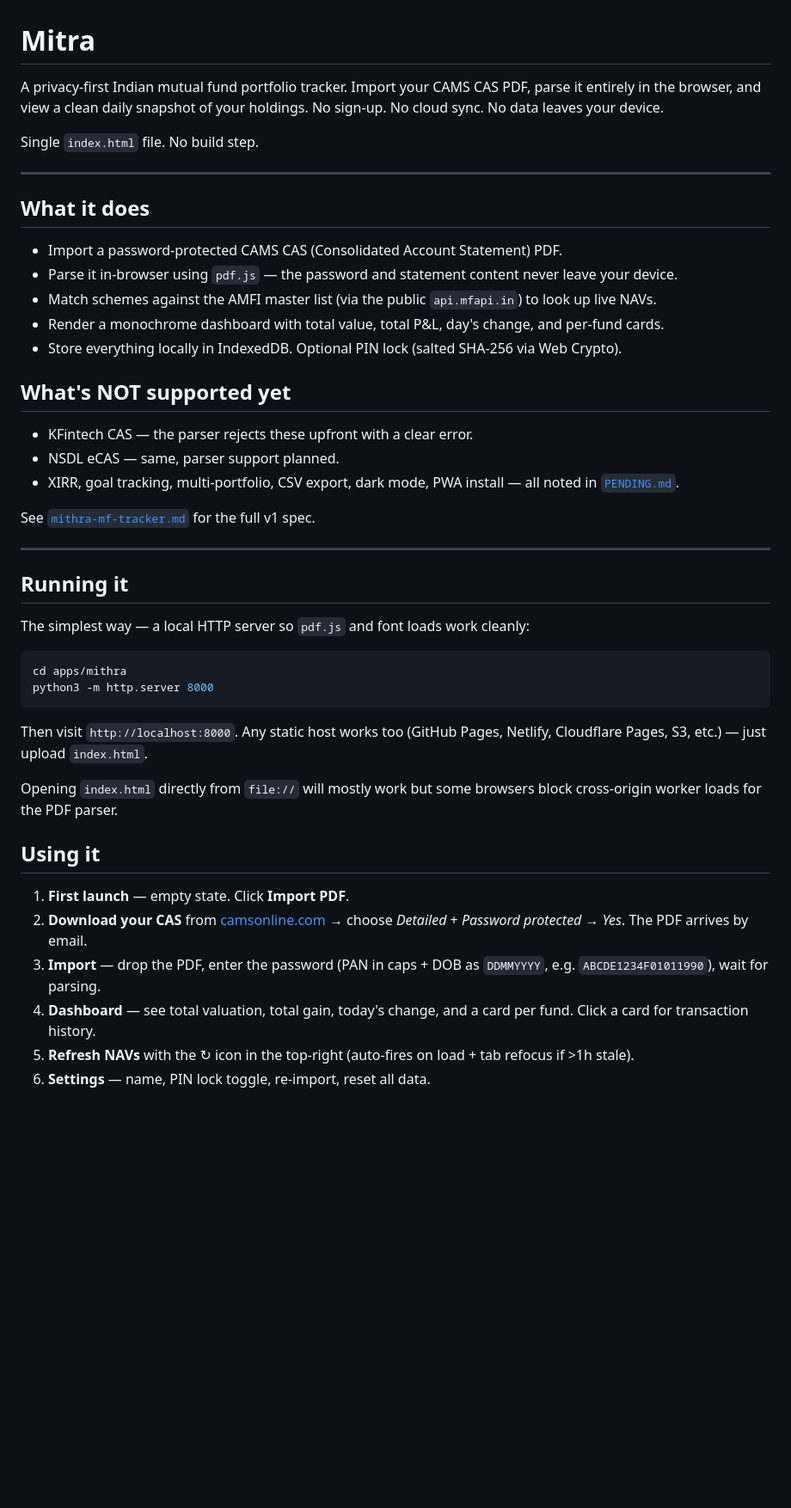
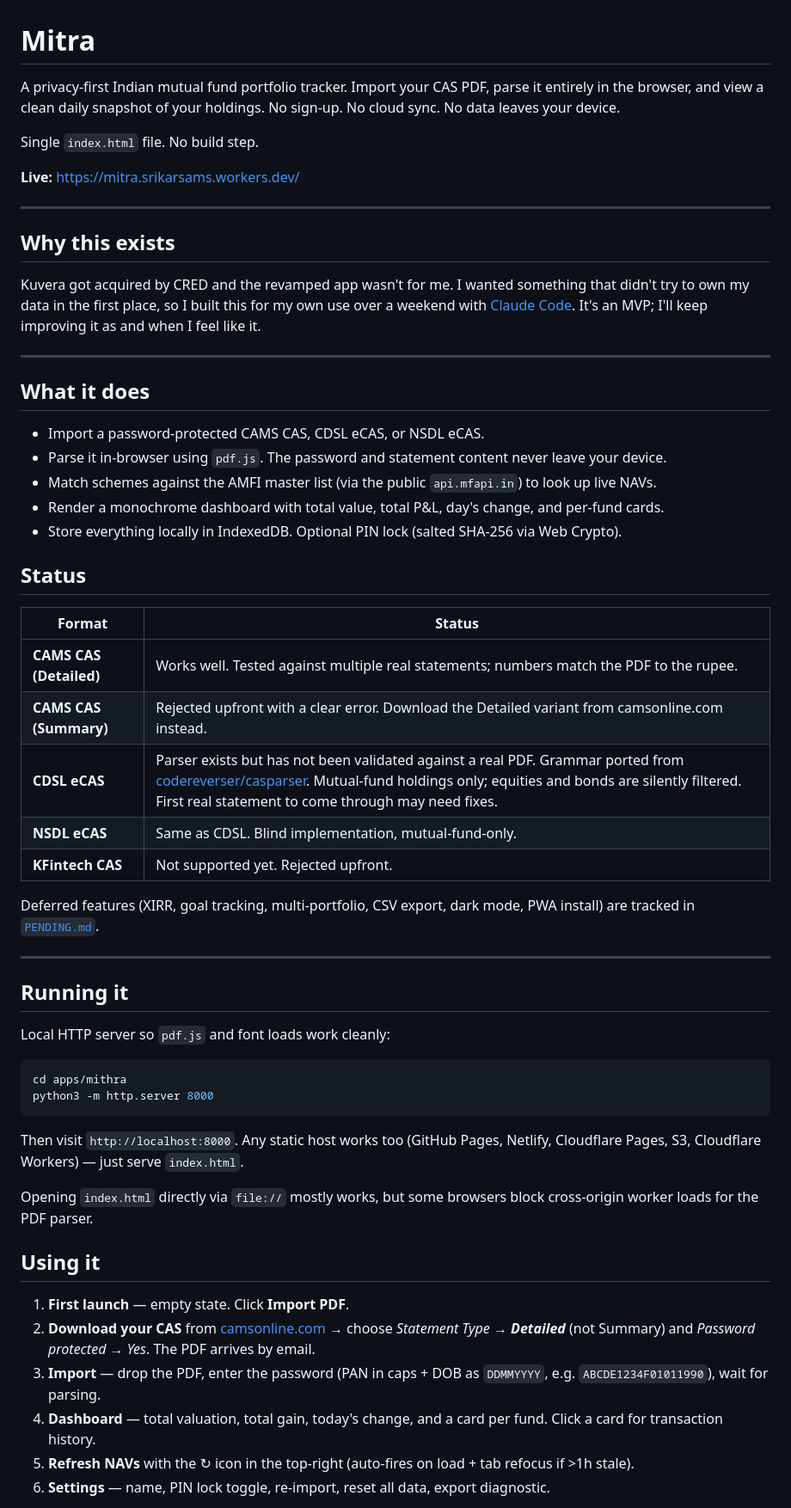
Before and after one commit to srikarsams/mitra, a Markdown page: README.md, the part around one of its changes. Shown at 86% size. GitHub-like rendering; blank space fills up the shorter version.

Commit message:
update README for v1.3.0 — Kuvera/CRED context, CDSL/NSDL status
Rewrote the top of the README with the actual motivation (Kuvera got
acquired by CRED, built this for personal use with Claude Code) and a
status table showing which CAS formats are well-tested (CAMS), which are
implemented-but-unverified (CDSL, NSDL), and which are unsupported
(KFintech).

Added a "Reporting a parse issue" section documenting the Export
Diagnostic workflow and the fixtures/ replay path for contributors. Live
URL pinned at the top. Disclaimers extended to mention CRED and Kuvera.

Co-Authored-By: Claude Opus 4.7 (1M context) <noreply@anthropic.com>

````diff
--- a/README.md
+++ b/README.md
@@ -1,48 +1,60 @@
 # Mitra
 
-A privacy-first Indian mutual fund portfolio tracker. Import your CAMS CAS PDF, parse it entirely in the browser, and view a clean daily snapshot of your holdings. No sign-up. No cloud sync. No data leaves your device.
+A privacy-first Indian mutual fund portfolio tracker. Import your CAS PDF, parse it entirely in the browser, and view a clean daily snapshot of your holdings. No sign-up. No cloud sync. No data leaves your device.
 
 Single `index.html` file. No build step.
+
+**Live:** https://mitra.srikarsams.workers.dev/
+
+---
+
+## Why this exists
+
+Kuvera got acquired by CRED and the revamped app wasn't for me. I wanted something that didn't try to own my data in the first place, so I built this for my own use over a weekend with [Claude Code](https://claude.com/claude-code). It's an MVP; I'll keep improving it as and when I feel like it.
 
 ---
 
 ## What it does
 
-- Import a password-protected CAMS CAS (Consolidated Account Statement) PDF.
-- Parse it in-browser using `pdf.js` — the password and statement content never leave your device.
+- Import a password-protected CAMS CAS, CDSL eCAS, or NSDL eCAS.
+- Parse it in-browser using `pdf.js`. The password and statement content never leave your device.
 - Match schemes against the AMFI master list (via the public `api.mfapi.in`) to look up live NAVs.
 - Render a monochrome dashboard with total value, total P&L, day's change, and per-fund cards.
 - Store everything locally in IndexedDB. Optional PIN lock (salted SHA-256 via Web Crypto).
 
-## What's NOT supported yet
+## Status
 
-- KFintech CAS — the parser rejects these upfront with a clear error.
-- NSDL eCAS — same, parser support planned.
-- XIRR, goal tracking, multi-portfolio, CSV export, dark mode, PWA install — all noted in [`PENDING.md`](./PENDING.md).
+| Format | Status |
+|---|---|
+| **CAMS CAS (Detailed)** | Works well. Tested against multiple real statements; numbers match the PDF to the rupee. |
+| **CAMS CAS (Summary)** | Rejected upfront with a clear error. Download the Detailed variant from camsonline.com instead. |
+| **CDSL eCAS** | Parser exists but has not been validated against a real PDF. Grammar ported from [codereverser/casparser](https://github.com/codereverser/casparser). Mutual-fund holdings only; equities and bonds are silently filtered. First real statement to come through may need fixes. |
+| **NSDL eCAS** | Same as CDSL. Blind implementation, mutual-fund-only. |
+| **KFintech CAS** | Not supported yet. Rejected upfront. |
 
-See [`mithra-mf-tracker.md`](./mithra-mf-tracker.md) for the full v1 spec.
+Deferred features (XIRR, goal tracking, multi-portfolio, CSV export, dark mode, PWA install) are tracked in [`PENDING.md`](./PENDING.md).
 
 ---
 
 ## Running it
 
-The simplest way — a local HTTP server so `pdf.js` and font loads work cleanly:
+Local HTTP server so `pdf.js` and font loads work cleanly:
 
 ```bash
 cd apps/mithra
 python3 -m http.server 8000
 ```
 
-Then visit `http://localhost:8000`. Any static host works too (GitHub Pages, Netlify, Cloudflare Pages, S3, etc.) — just upload `index.html`.
+Then visit `http://localhost:8000`. Any static host works too (GitHub Pages, Netlify, Cloudflare Pages, S3, Cloudflare Workers) — just serve `index.html`.
 
-Opening `index.html` directly from `file://` will mostly work but some browsers block cross-origin worker loads for the PDF parser.
+Opening `index.html` directly via `file://` mostly works, but some browsers block cross-origin worker loads for the PDF parser.
 
 ## Using it
 
 1. **First launch** — empty state. Click **Import PDF**.
-2. **Download your CAS** from [camsonline.com](https://www.camsonline.com/Investors/Statements/Consolidated-Account-Statement) → choose *Detailed* + *Password protected → Yes*. The PDF arrives by email.
+2. **Download your CAS** from [camsonline.com](https://www.camsonline.com/Investors/Statements/Consolidated-Account-Statement) → choose *Statement Type → **Detailed*** (not Summary) and *Password protected → Yes*. The PDF arrives by email.
 3. **Import** — drop the PDF, enter the password (PAN in caps + DOB as `DDMMYYYY`, e.g. `ABCDE1234F01011990`), wait for parsing.
-4. **Dashboard** — see total valuation, total gain, today's change, and a card per fund. Click a card for transaction history.
+4. **Dashboard** — total valuation, total gain, today's change, and a card per fund. Click a card for transaction history.
 5. **Refresh NAVs** with the ↻ icon in the top-right (auto-fires on load + tab refocus if >1h stale).
-6. **Settings** — name, PIN lock toggle, re-import, reset all data.
+6. **Settings** — name, PIN lock toggle, re-import, reset all data, export diagnostic.
 
````
Also changed, not shown: other parts of README.md (+16 -2 lines).
